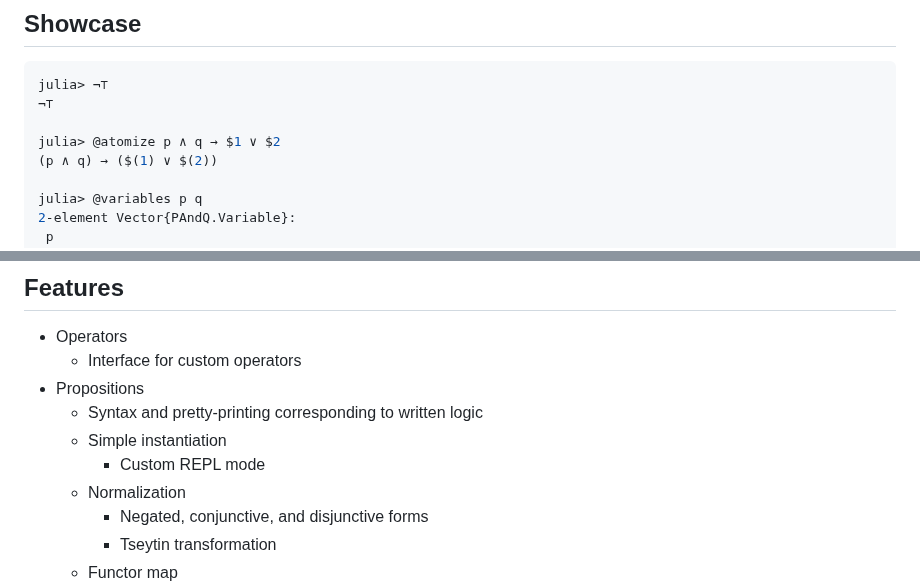
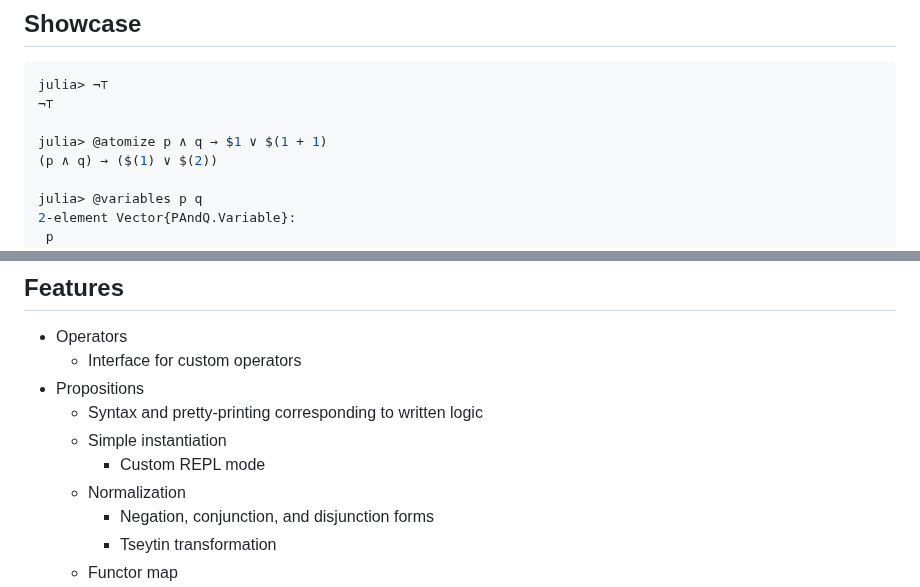
Before and after one commit to jakobjpeters/PAndQ.jl, a Markdown page: README.md, 2 parts joined by grey strips. GitHub-like rendering.

Commit message:
Regenerate `README.md`

```diff
--- a/README.md
+++ b/README.md
@@ -40,7 +40,7 @@ julia> using PAndQ
 julia> ¬⊤
 ¬⊤
 
-julia> @atomize p ∧ q → $1 ∨ $2
+julia> @atomize p ∧ q → $1 ∨ $(1 + 1)
 (p ∧ q) → ($(1) ∨ $(2))
 
 julia> @variables p q
@@ -83,7 +83,7 @@ julia> print_table(p ∧ ¬p, ¬p, r, s)
     - Simple instantiation
         - Custom REPL mode
     - Normalization
-        - Negated, conjunctive, and disjunctive forms
+        - Negation, conjunction, and disjunction forms
         - Tseytin transformation
     - Functor map
 - Semantics
```
Also changed, not shown: other parts of README.md (+1 -1 lines).
